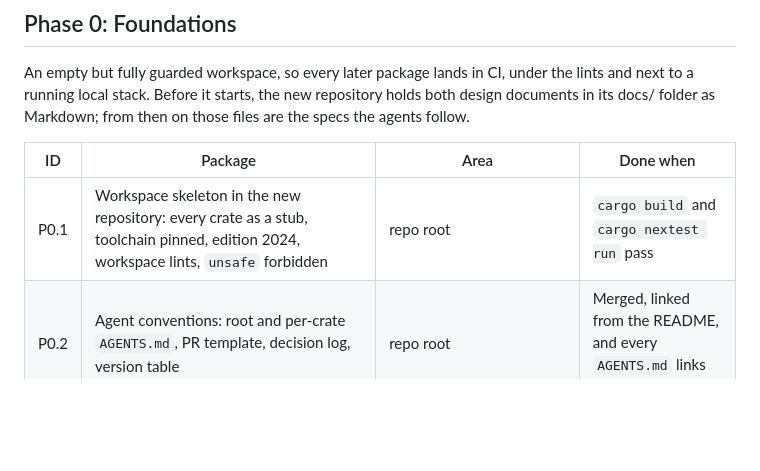
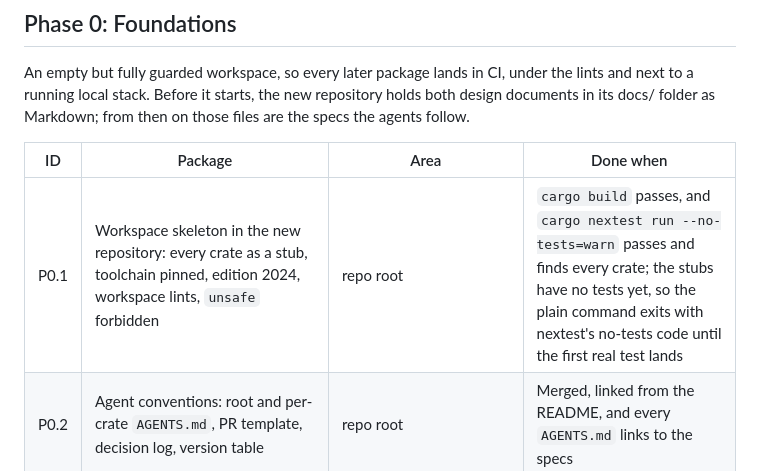
Before and after one commit to VoidForgeOrg/RustyVoidForge, a Markdown page: docs/Voidforge Technical Plan.md, the part around the change. Drawn GitHub-style; blank space fills up the shorter version.

Commit message:
P0.1: state the zero-test done-when in the Technical Plan
The stubs have no tests, and nextest exits 4 when no tests run. Adding
placeholder tests would only hide that, so the P0.1 row now says what is
actually provable: cargo build passes, and cargo nextest run
--no-tests=warn passes across every crate. The plain command fails until
the first real test lands. Agreed with orch-advisor; no repo-wide
override is committed.

Co-Authored-By: Claude Opus 5.5 (1M context) <noreply@anthropic.com>

```diff
--- a/docs/Voidforge Technical Plan.md
+++ b/docs/Voidforge Technical Plan.md
@@ -190,7 +190,7 @@ An empty but fully guarded workspace, so every later package lands in CI, under
 
 | ID | Package | Area | Done when |
 | --- | --- | --- | --- |
-| P0.1 | Workspace skeleton in the new repository: every crate as a stub, toolchain pinned, edition 2024, workspace lints, `unsafe` forbidden | repo root | `cargo build` and `cargo nextest run` pass |
+| P0.1 | Workspace skeleton in the new repository: every crate as a stub, toolchain pinned, edition 2024, workspace lints, `unsafe` forbidden | repo root | `cargo build` passes, and `cargo nextest run --no-tests=warn` passes and finds every crate; the stubs have no tests yet, so the plain command exits with nextest's no-tests code until the first real test lands |
 | P0.2 | Agent conventions: root and per-crate `AGENTS.md`, PR template, decision log, version table | repo root | Merged, linked from the README, and every `AGENTS.md` links to the specs |
 | P0.3 | CI baseline: lint, supply chain and test stages, with caching | `.github/workflows` | The checks are required on main |
 | P0.4 | Determinism guardrails: clippy bans on clocks, hash-ordered collections, threads, locks, system randomness, UUID generation and float arithmetic in the core, rules and worldgen, plus a dependency check that keeps `voidforge-web` away from the core, host, store and server | `voidforge-core`, voidforge-rules, voidforge-worldgen, `clippy.toml` | A fixture with each banned call, and one with a forbidden dependency, fails CI |
```
